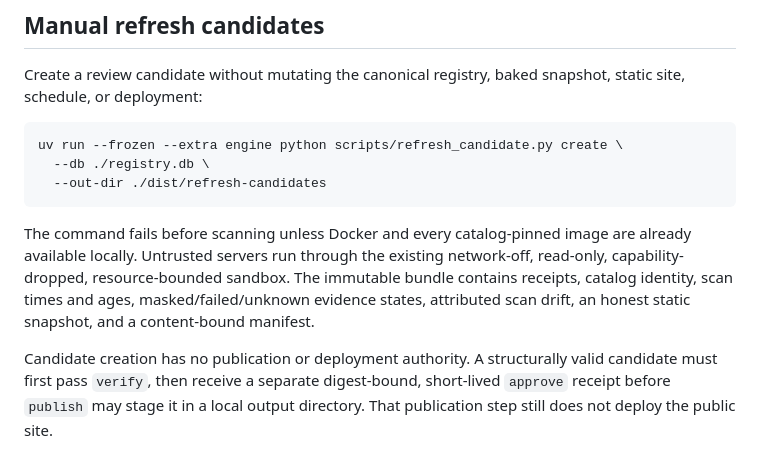
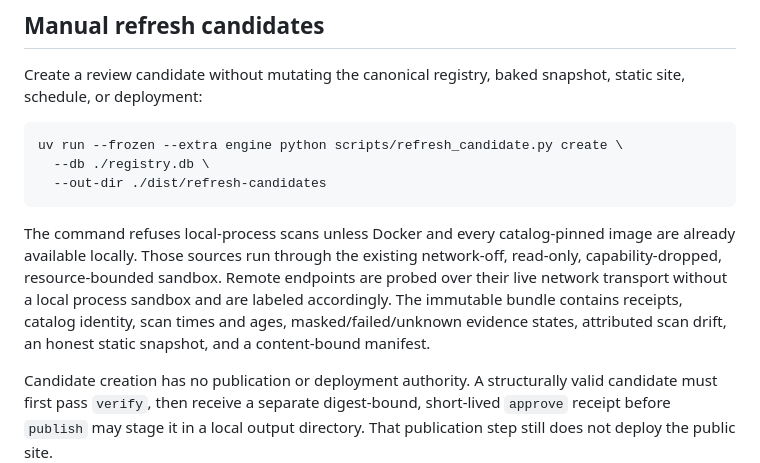
Before and after one commit to saagpatel/mcp-trust, a Markdown page: README.md, the part around the change. Rendered like a GitHub page.

Commit message:
docs: distinguish remote refresh provenance

````diff
--- a/README.md
+++ b/README.md
@@ -126,12 +126,13 @@ uv run --frozen --extra engine python scripts/refresh_candidate.py create \
   --out-dir ./dist/refresh-candidates
 ```
 
-The command fails before scanning unless Docker and every catalog-pinned image
-are already available locally. Untrusted servers run through the existing
-network-off, read-only, capability-dropped, resource-bounded sandbox. The
-immutable bundle contains receipts, catalog identity, scan times and ages,
-masked/failed/unknown evidence states, attributed scan drift, an honest static
-snapshot, and a content-bound manifest.
+The command refuses local-process scans unless Docker and every catalog-pinned
+image are already available locally. Those sources run through the existing
+network-off, read-only, capability-dropped, resource-bounded sandbox. Remote
+endpoints are probed over their live network transport without a local process
+sandbox and are labeled accordingly. The immutable bundle contains receipts,
+catalog identity, scan times and ages, masked/failed/unknown evidence states,
+attributed scan drift, an honest static snapshot, and a content-bound manifest.
 
 Candidate creation has no publication or deployment authority. A structurally
 valid candidate must first pass `verify`, then receive a separate digest-bound,
````
